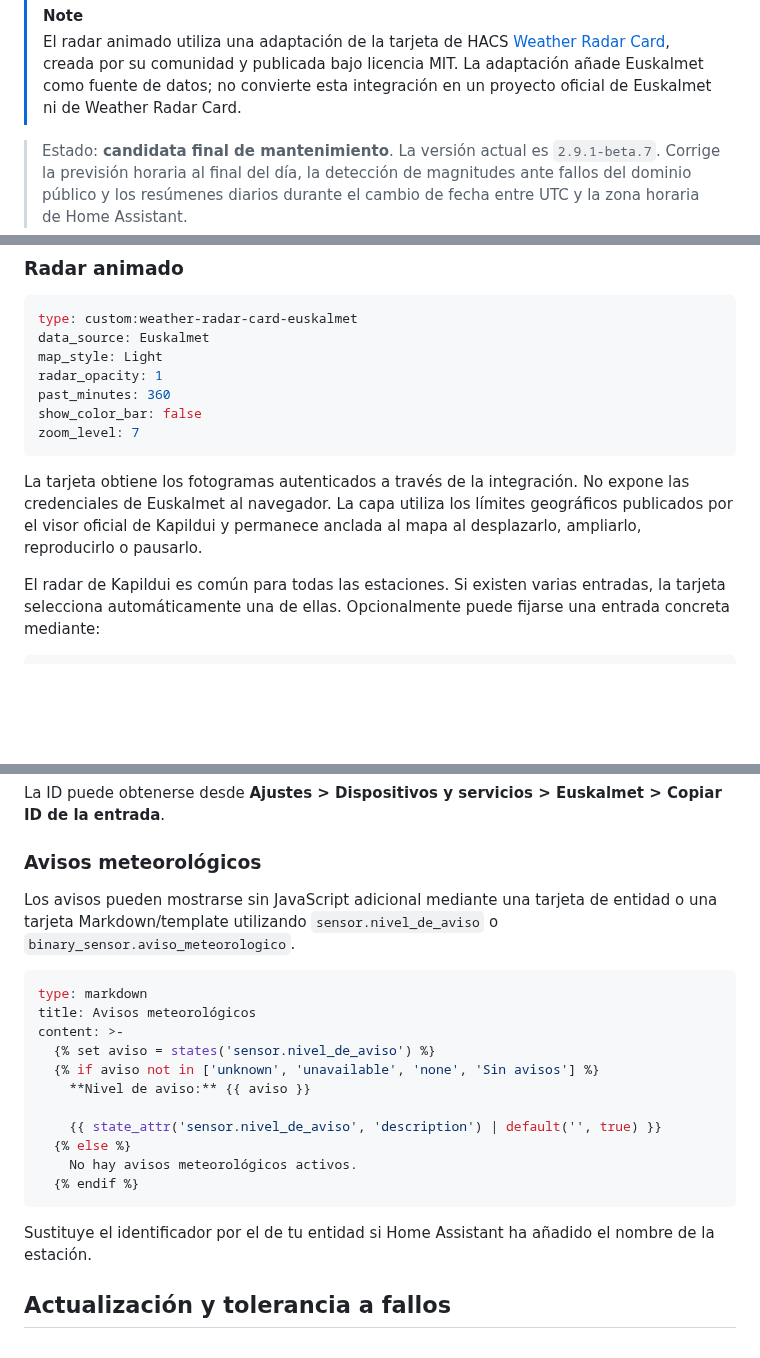
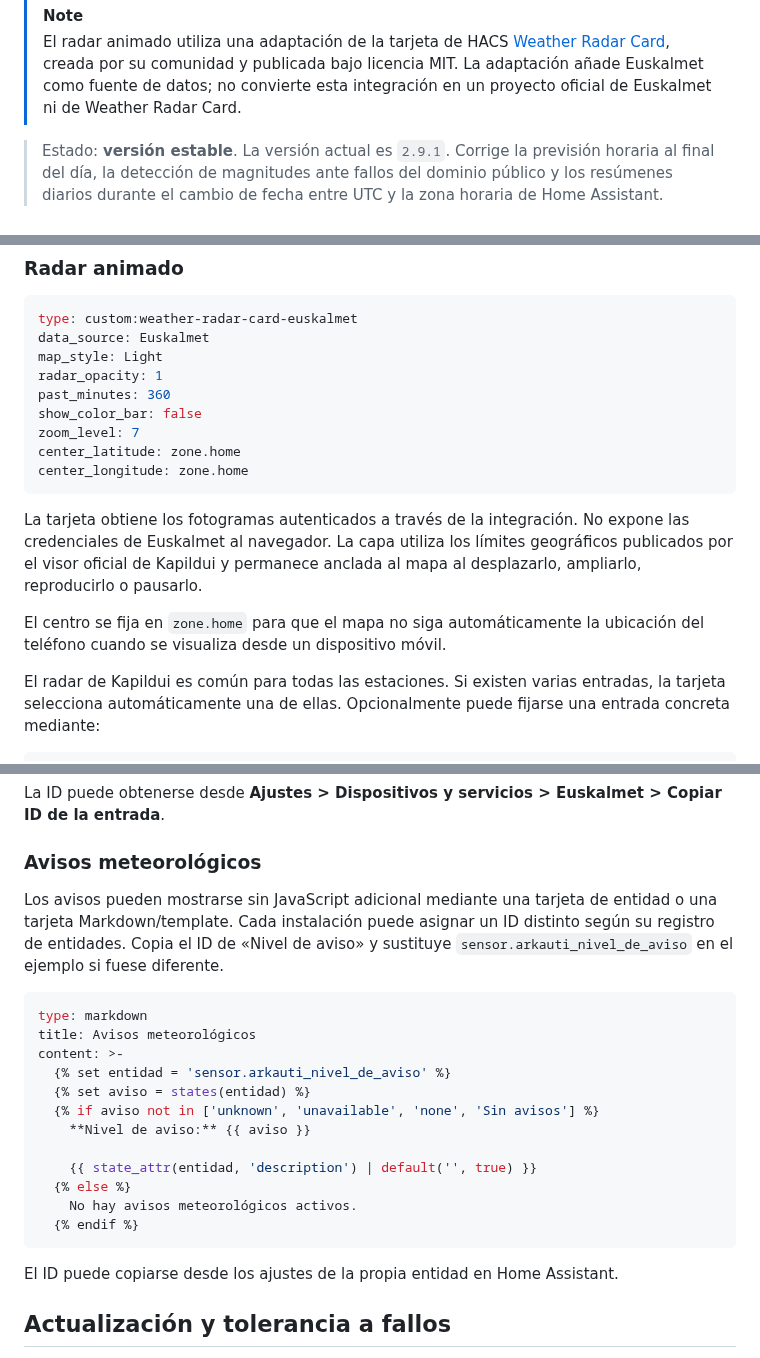
Before and after one commit to mitxol/home-assistant-euskalmet, a Markdown page: README.md, 3 parts joined by grey strips. GitHub-like rendering; blank space fills up the shorter version.

````diff
--- a/README.md
+++ b/README.md
@@ -16,8 +16,7 @@ de Euskalmet y Open Data Euskadi.
 > como fuente de datos; no convierte esta integración en un proyecto oficial de
 > Euskalmet ni de Weather Radar Card.
 
-> Estado: **candidata final de mantenimiento**. La versión actual es
-> `2.9.1-beta.7`.
+> Estado: **versión estable**. La versión actual es `2.9.1`.
 > Corrige la previsión horaria al final del día, la detección de magnitudes ante
 > fallos del dominio público y los resúmenes diarios durante el cambio de fecha
 > entre UTC y la zona horaria de Home Assistant.
@@ -118,12 +131,17 @@ radar_opacity: 1
 past_minutes: 360
 show_color_bar: false
 zoom_level: 7
+center_latitude: zone.home
+center_longitude: zone.home
 ```
 
 La tarjeta obtiene los fotogramas autenticados a través de la integración. No
 expone las credenciales de Euskalmet al navegador. La capa utiliza los límites
 geográficos publicados por el visor oficial de Kapildui y permanece anclada al
 mapa al desplazarlo, ampliarlo, reproducirlo o pausarlo.
+
+El centro se fija en `zone.home` para que el mapa no siga automáticamente la
+ubicación del teléfono cuando se visualiza desde un dispositivo móvil.
 
 El radar de Kapildui es común para todas las estaciones. Si existen varias
 entradas, la tarjeta selecciona automáticamente una de ellas. Opcionalmente
@@ -162,25 +180,26 @@ Copiar ID de la entrada**.
 ### Avisos meteorológicos
 
 Los avisos pueden mostrarse sin JavaScript adicional mediante una tarjeta de
-entidad o una tarjeta Markdown/template utilizando `sensor.nivel_de_aviso` o
-`binary_sensor.aviso_meteorologico`.
+entidad o una tarjeta Markdown/template. Cada instalación puede asignar un ID
+distinto según su registro de entidades. Copia el ID de «Nivel de aviso» y
+sustituye `sensor.arkauti_nivel_de_aviso` en el ejemplo si fuese diferente.
 
 ```yaml
 type: markdown
 title: Avisos meteorológicos
 content: >-
-  {% set aviso = states('sensor.nivel_de_aviso') %}
+  {% set entidad = 'sensor.arkauti_nivel_de_aviso' %}
+  {% set aviso = states(entidad) %}
   {% if aviso not in ['unknown', 'unavailable', 'none', 'Sin avisos'] %}
     **Nivel de aviso:** {{ aviso }}
 
-    {{ state_attr('sensor.nivel_de_aviso', 'description') | default('', true) }}
+    {{ state_attr(entidad, 'description') | default('', true) }}
   {% else %}
     No hay avisos meteorológicos activos.
   {% endif %}
 ```
 
-Sustituye el identificador por el de tu entidad si Home Assistant ha añadido
-el nombre de la estación.
+El ID puede copiarse desde los ajustes de la propia entidad en Home Assistant.
 
 ## Actualización y tolerancia a fallos
 
````
Also changed, not shown: other parts of README.md (+17 -3 lines), CAMBIOS-2.9.1.md (added, +44 -0 lines), docs/images/registro-opendata-euskadi.png (added), 1 other file.
